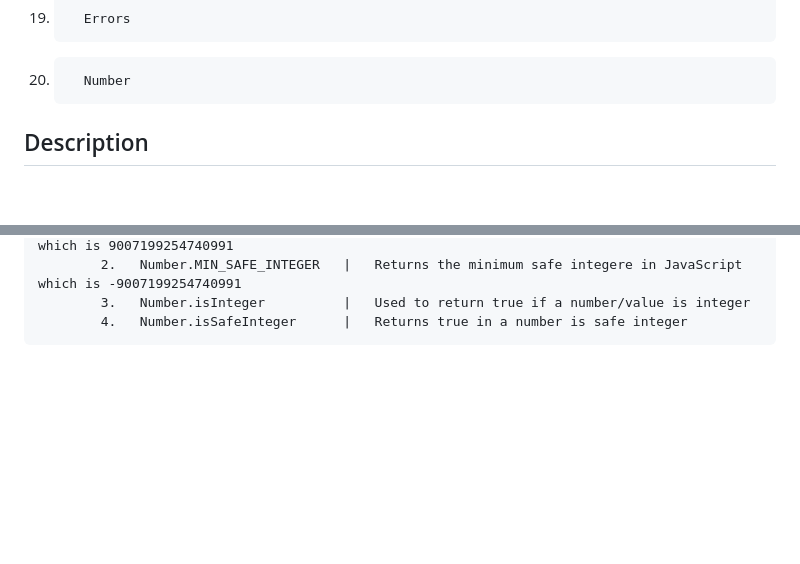
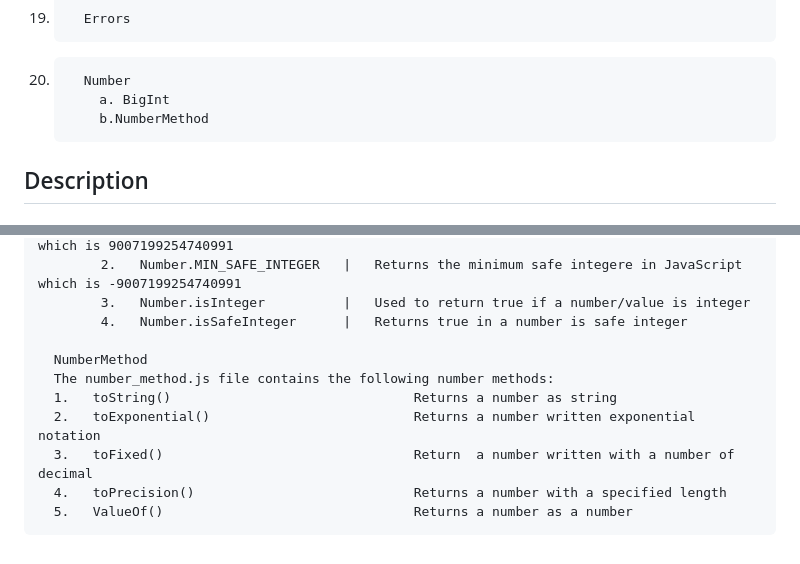
Before and after one commit to Hameedullah-Asadi3300/JavaScript-Repo-1, a Markdown page: README.md, 2 parts joined by grey strips. GitHub-like rendering; blank space fills up the shorter version.

```diff
--- a/README.md
+++ b/README.md
@@ -21,6 +21,8 @@
 18.       TypeOf
 19.       Errors
 20.       Number
+            a. BigInt
+            b.NumberMethod
 
 
 
@@ -136,3 +138,11 @@
             2.   Number.MIN_SAFE_INTEGER   |   Returns the minimum safe integere in JavaScript which is -9007199254740991
             3.   Number.isInteger          |   Used to return true if a number/value is integer
             4.   Number.isSafeInteger      |   Returns true in a number is safe integer
+
+      NumberMethod
+      The number_method.js file contains the following number methods:
+      1.   toString()                               Returns a number as string
+      2.   toExponential()                          Returns a number written exponential notation
+      3.   toFixed()                                Return  a number written with a number of decimal
+      4.   toPrecision()                            Returns a number with a specified length
+      5.   ValueOf()                                Returns a number as a number
```
